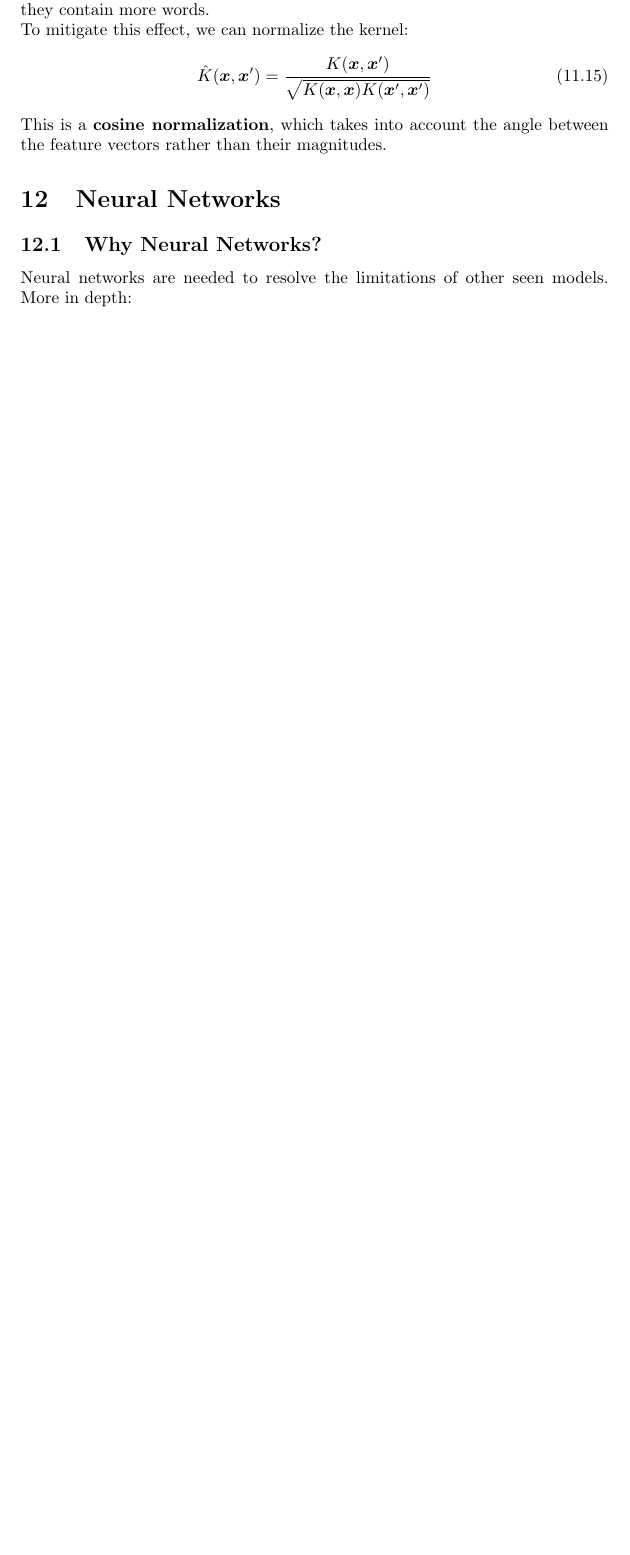
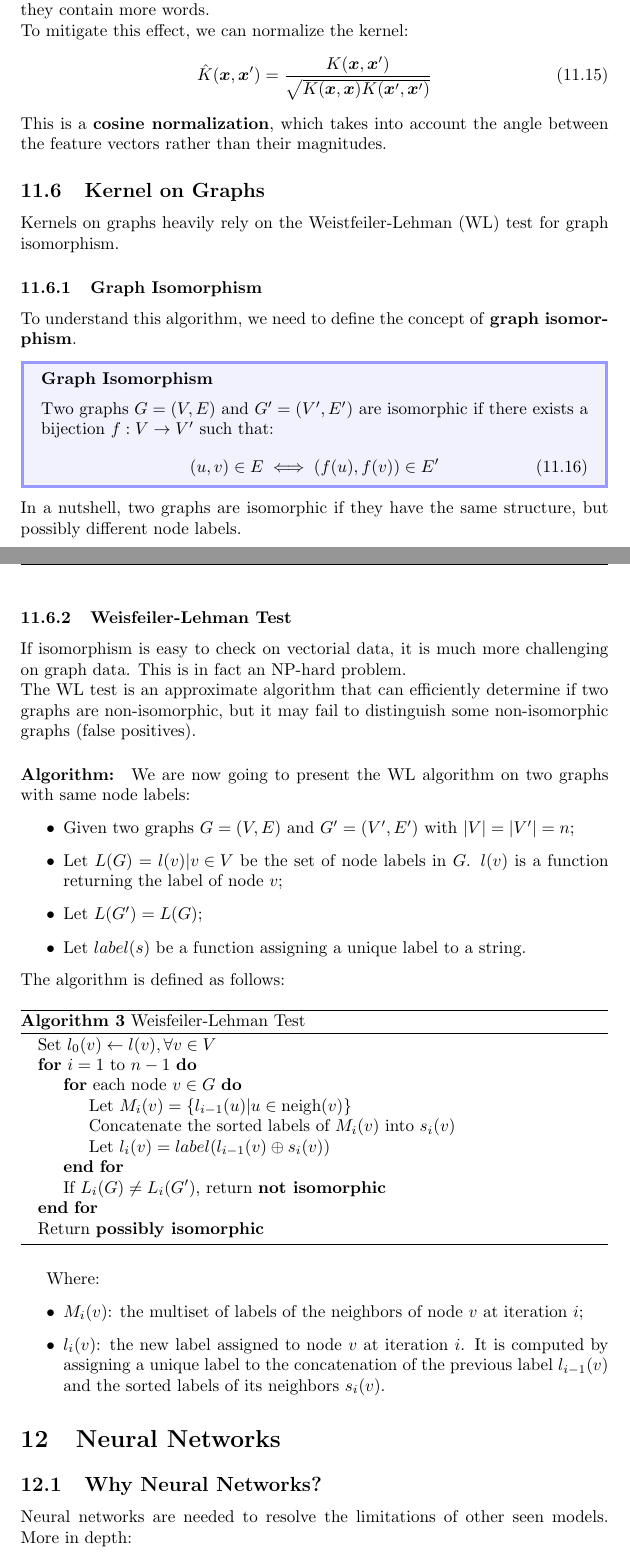
Before and after one commit to 446f6e6e79/Machine-Learning-Notes, a LaTeX document (main.tex, which reads sections/KernelMachines.tex): part of page 48 of 73 before the commit and two parts of pages 48 and 49 of 74 after it, the two joined at a grey line, cut so that both start at the same text, the shorter picture padded with empty space. Compiled offline with pdfLaTeX.

Commit message:
Kernels on graphs

```diff
--- a/sections/KernelMachines.tex
+++ b/sections/KernelMachines.tex
@@ -214,3 +214,48 @@ Kernel values can be influenced by the dimension of objects. I.E., in text class
     \hat{K}(\boldsymbol{x}, \boldsymbol{x}') = \frac{K(\boldsymbol{x}, \boldsymbol{x}')}{\sqrt{K(\boldsymbol{x}, \boldsymbol{x}) K(\boldsymbol{x}', \boldsymbol{x}')}}
 \end{equation}
 This is a \textbf{cosine normalization}, which takes into account the angle between the feature vectors rather than their magnitudes.
+\subsection{Kernel on Graphs}
+Kernels on graphs heavily rely on the Weistfeiler-Lehman (WL) test for graph isomorphism.
+\subsubsection{Graph Isomorphism}
+To understand this algorithm, we need to define the concept of \textbf{graph isomorphism}.
+\defib{Graph Isomorphism}{
+    Two graphs $G = (V, E)$ and $G' = (V', E')$ are isomorphic if there exists a bijection $f: V \to V'$ such that:
+    \begin{equation}
+        (u, v) \in E \iff (f(u), f(v)) \in E'
+    \end{equation}
+}
+In a nutshell, two graphs are isomorphic if they have the same structure, but possibly different node labels.
+\subsubsection{Weisfeiler-Lehman Test}
+If isomorphism is easy to check on vectorial data, it is much more challenging on graph data. This is in fact an NP-hard problem.
+\\The WL test is an approximate algorithm that can efficiently determine if two graphs are non-isomorphic, but it may fail to distinguish some non-isomorphic graphs (false positives).
+\paragraph{Algorithm:}
+We are now going to present the WL algorithm on two graphs with same node labels:
+\begin{itemize}
+    \item Given two graphs $G = (V, E)$ and $G' = (V', E')$ with $|V| = |V'| = n$;
+    \item Let $L(G) = {l(v)| v \in V} $ be the set of node labels in $G$. $l(v)$ is a function returning the label of node $v$;
+    \item Let $L(G') = L(G)$;
+    \item Let $label(s)$ be a function assigning a unique label to a string.
+\end{itemize}
+The algorithm is defined as follows:
+\begin{algorithm}[H]
+    \caption{Weisfeiler-Lehman Test}
+    \begin{algorithmic}
+        \State Set $l_0(v) \leftarrow l(v), \forall v \in V$
+        \For{$i = 1$ to $n-1$}
+            \For{each node $v \in G$}
+                \State Let $M_i(v) = \{l_{i-1}(u) | u \in \text{neigh}(v)\}$
+                \State Concatenate the sorted labels of $M_i(v)$ into $s_i(v)$
+                \State Let $l_i(v) = label(l_{i-1}(v) \oplus s_i(v))$
+            \EndFor
+            \State If $L_i(G) \neq L_i(G')$, return \textbf{not isomorphic}
+        \EndFor
+        \State Return \textbf{possibly isomorphic}
+    \end{algorithmic}
+\end{algorithm}
+Where:
+\begin{itemize}
+    \item $M_i(v)$: the multiset of labels of the neighbors of node $v$ at iteration $i$;
+    \item $l_i(v)$: the new label assigned to node $v$ at iteration $i$. It is computed by assigning a unique label
+    to the concatenation of the previous label $l_{i-1}(v)$ and the sorted labels of its neighbors $s_i(v)$.
+
+\end{itemize}
```
